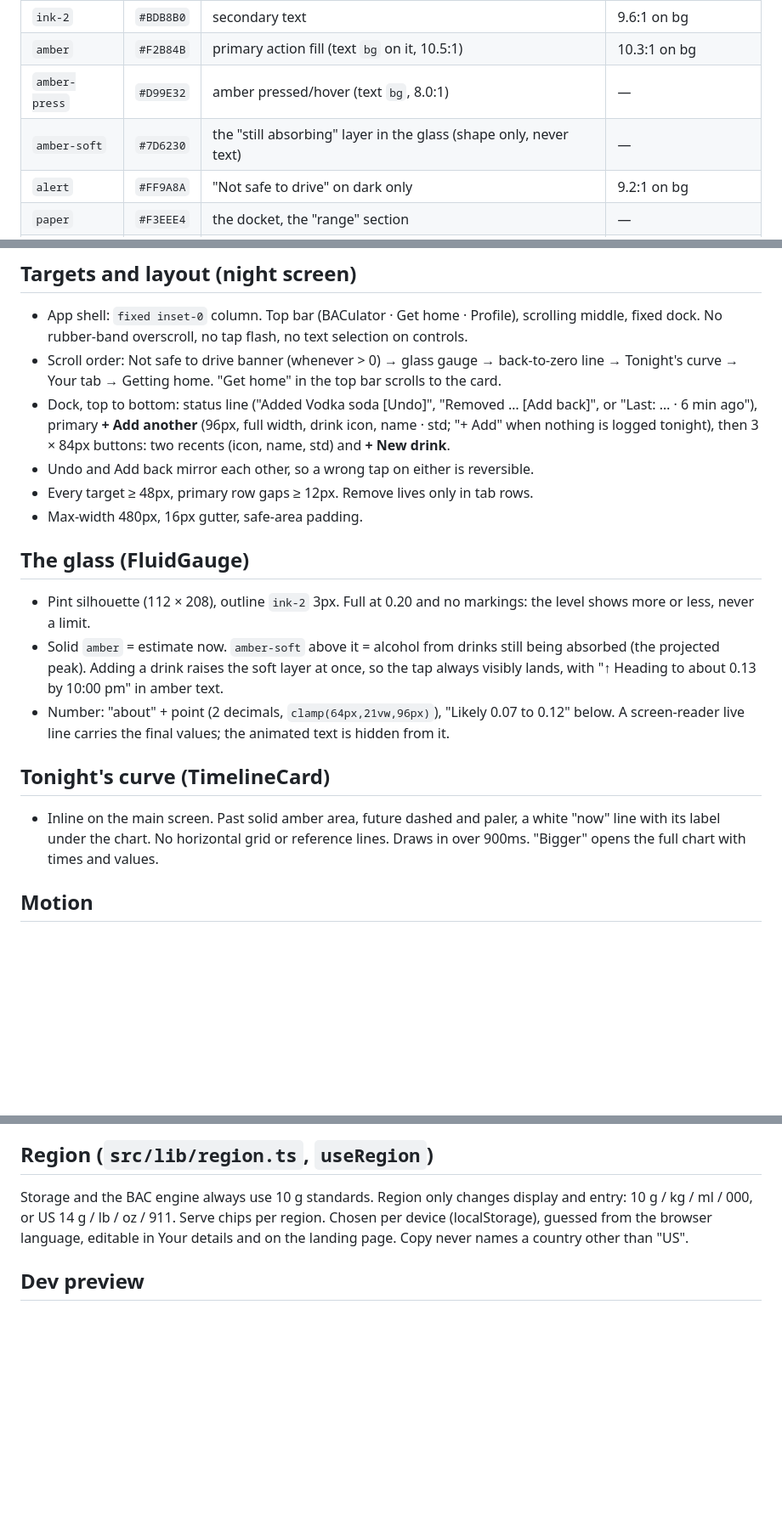
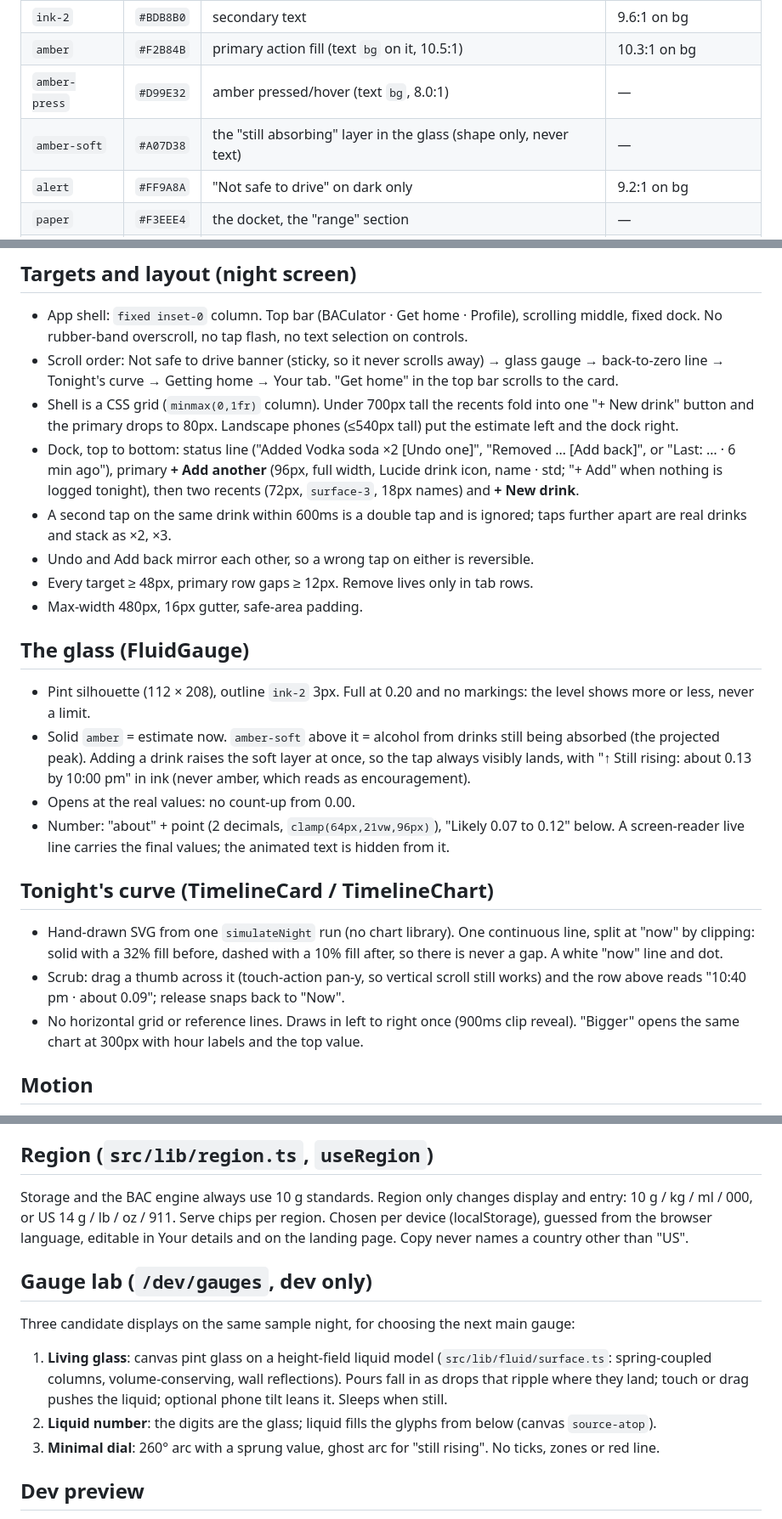
Before and after one commit to SoHighSingh/BACulator, a Markdown page: DESIGN.md, 3 parts joined by grey strips. Shown at 85% size. GitHub-like rendering; blank space fills up the shorter version.

Commit message:
Document the audit-round design: sticky warning, scrubbable curve, gauge lab, safer estimate rules
Co-Authored-By: Claude Opus 5.5 <noreply@anthropic.com>

```diff
--- a/DESIGN.md
+++ b/DESIGN.md
@@ -21,7 +21,7 @@ Retired and not coming back: WebGL veil, glass blur, gradients, hairline separat
 | `ink-2` | `#BDB8B0` | secondary text | 9.6:1 on bg |
 | `amber` | `#F2B84B` | primary action fill (text `bg` on it, 10.5:1) | 10.3:1 on bg |
 | `amber-press` | `#D99E32` | amber pressed/hover (text `bg`, 8.0:1) | — |
-| `amber-soft` | `#7D6230` | the "still absorbing" layer in the glass (shape only, never text) | — |
+| `amber-soft` | `#A07D38` | the "still absorbing" layer in the glass (shape only, never text) | — |
 | `alert` | `#FF9A8A` | "Not safe to drive" on dark only | 9.2:1 on bg |
 | `paper` | `#F3EEE4` | the docket, the "range" section | — |
 | `paper-2` | `#E4DDCF` | tone step on paper (totals row) | — |
@@ -42,19 +42,24 @@ Surfaces are separated by a step in tone, never by a hairline or a shadow. Selec
 
 ## Targets and layout (night screen)
 - App shell: `fixed inset-0` column. Top bar (BACulator · Get home · Profile), scrolling middle, fixed dock. No rubber-band overscroll, no tap flash, no text selection on controls.
-- Scroll order: Not safe to drive banner (whenever > 0) → glass gauge → back-to-zero line → Tonight's curve → Your tab → Getting home. "Get home" in the top bar scrolls to the card.
-- Dock, top to bottom: status line ("Added Vodka soda [Undo]", "Removed … [Add back]", or "Last: … · 6 min ago"), primary **+ Add another** (96px, full width, drink icon, name · std; "+ Add" when nothing is logged tonight), then 3 × 84px buttons: two recents (icon, name, std) and **+ New drink**.
+- Scroll order: Not safe to drive banner (sticky, so it never scrolls away) → glass gauge → back-to-zero line → Tonight's curve → Getting home → Your tab. "Get home" in the top bar scrolls to the card.
+- Shell is a CSS grid (`minmax(0,1fr)` column). Under 700px tall the recents fold into one "+ New drink" button and the primary drops to 80px. Landscape phones (≤540px tall) put the estimate left and the dock right.
+- Dock, top to bottom: status line ("Added Vodka soda ×2 [Undo one]", "Removed … [Add back]", or "Last: … · 6 min ago"), primary **+ Add another** (96px, full width, Lucide drink icon, name · std; "+ Add" when nothing is logged tonight), then two recents (72px, `surface-3`, 18px names) and **+ New drink**.
+- A second tap on the same drink within 600ms is a double tap and is ignored; taps further apart are real drinks and stack as ×2, ×3.
 - Undo and Add back mirror each other, so a wrong tap on either is reversible.
 - Every target ≥ 48px, primary row gaps ≥ 12px. Remove lives only in tab rows.
 - Max-width 480px, 16px gutter, safe-area padding.
 
 ## The glass (FluidGauge)
 - Pint silhouette (112 × 208), outline `ink-2` 3px. Full at 0.20 and no markings: the level shows more or less, never a limit.
-- Solid `amber` = estimate now. `amber-soft` above it = alcohol from drinks still being absorbed (the projected peak). Adding a drink raises the soft layer at once, so the tap always visibly lands, with "↑ Heading to about 0.13 by 10:00 pm" in amber text.
+- Solid `amber` = estimate now. `amber-soft` above it = alcohol from drinks still being absorbed (the projected peak). Adding a drink raises the soft layer at once, so the tap always visibly lands, with "↑ Still rising: about 0.13 by 10:00 pm" in ink (never amber, which reads as encouragement).
+- Opens at the real values: no count-up from 0.00.
 - Number: "about" + point (2 decimals, `clamp(64px,21vw,96px)`), "Likely 0.07 to 0.12" below. A screen-reader live line carries the final values; the animated text is hidden from it.
 
-## Tonight's curve (TimelineCard)
-- Inline on the main screen. Past solid amber area, future dashed and paler, a white "now" line with its label under the chart. No horizontal grid or reference lines. Draws in over 900ms. "Bigger" opens the full chart with times and values.
+## Tonight's curve (TimelineCard / TimelineChart)
+- Hand-drawn SVG from one `simulateNight` run (no chart library). One continuous line, split at "now" by clipping: solid with a 32% fill before, dashed with a 10% fill after, so there is never a gap. A white "now" line and dot.
+- Scrub: drag a thumb across it (touch-action pan-y, so vertical scroll still works) and the row above reads "10:40 pm · about 0.09"; release snaps back to "Now".
+- No horizontal grid or reference lines. Draws in left to right once (900ms clip reveal). "Bigger" opens the same chart at 300px with hour labels and the top value.
 
 ## Motion
 - **Night screen:** only in answer to a change. Glass pour 900ms ease-out (quartic) with a slosh that decays to still within 2000ms of wall-clock time; number counts in step; "Added …" slides up 260ms; sheets rise 340ms; buttons squeeze to 0.97 in 120ms. Haptic tick (12ms) on add where supported. Optimistic adds: the glass fills on tap, before the server answers.
@@ -71,5 +76,11 @@ Surfaces are separated by a step in tone, never by a hairline or a shadow. Selec
 ## Region (`src/lib/region.ts`, `useRegion`)
 Storage and the BAC engine always use 10 g standards. Region only changes display and entry: 10 g / kg / ml / 000, or US 14 g / lb / oz / 911. Serve chips per region. Chosen per device (localStorage), guessed from the browser language, editable in Your details and on the landing page. Copy never names a country other than "US".
 
+## Gauge lab (`/dev/gauges`, dev only)
+Three candidate displays on the same sample night, for choosing the next main gauge:
+1. **Living glass**: canvas pint glass on a height-field liquid model (`src/lib/fluid/surface.ts`: spring-coupled columns, volume-conserving, wall reflections). Pours fall in as drops that ripple where they land; touch or drag pushes the liquid; optional phone tilt leans it. Sleeps when still.
+2. **Liquid number**: the digits are the glass; liquid fills the glyphs from below (canvas `source-atop`).
+3. **Minimal dial**: 260° arc with a sprung value, ghost arc for "still rising". No ticks, zones or red line.
+
 ## Dev preview
 `/dev/night` renders the night screen with sample drinks and no sign-in (404 in production). Use it for phone-size checks.
```
Also changed, not shown: PRODUCT.md (+2 -2 lines).
